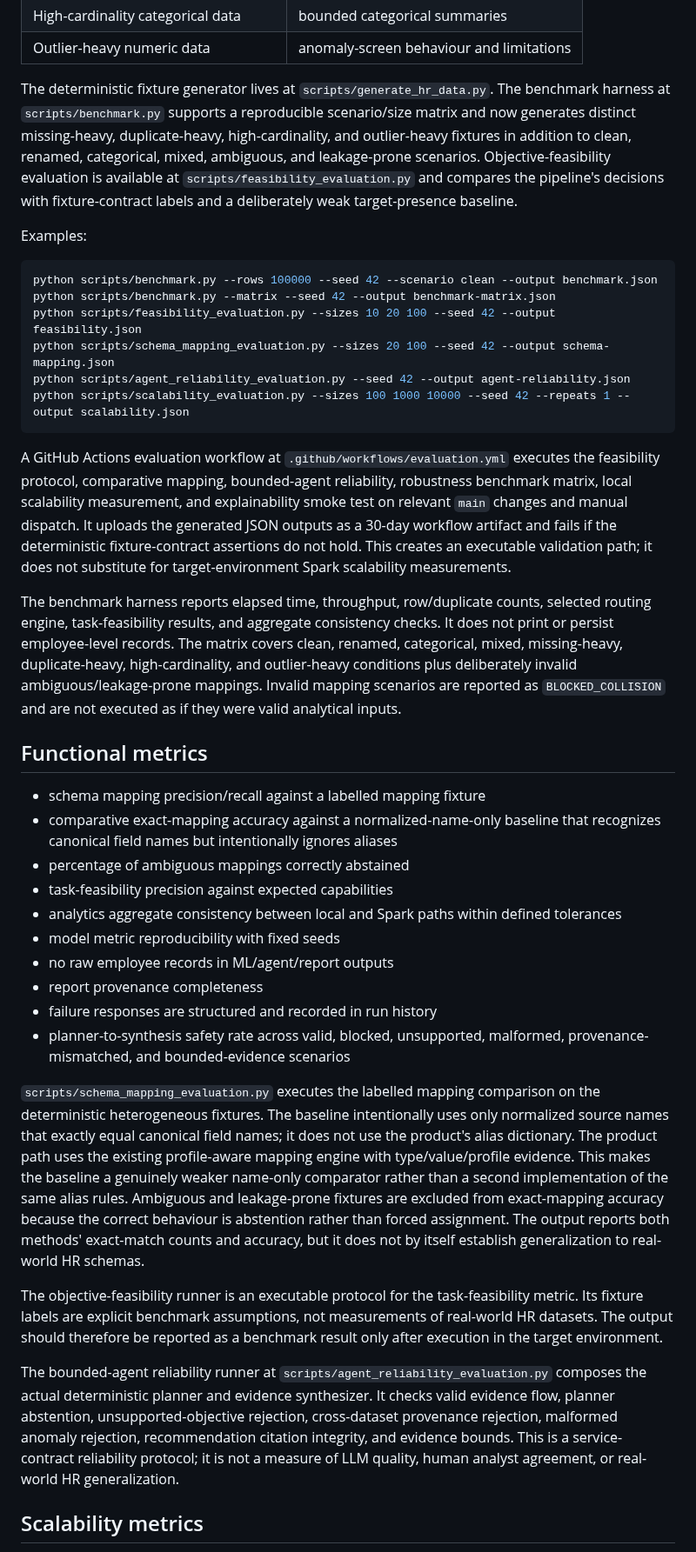
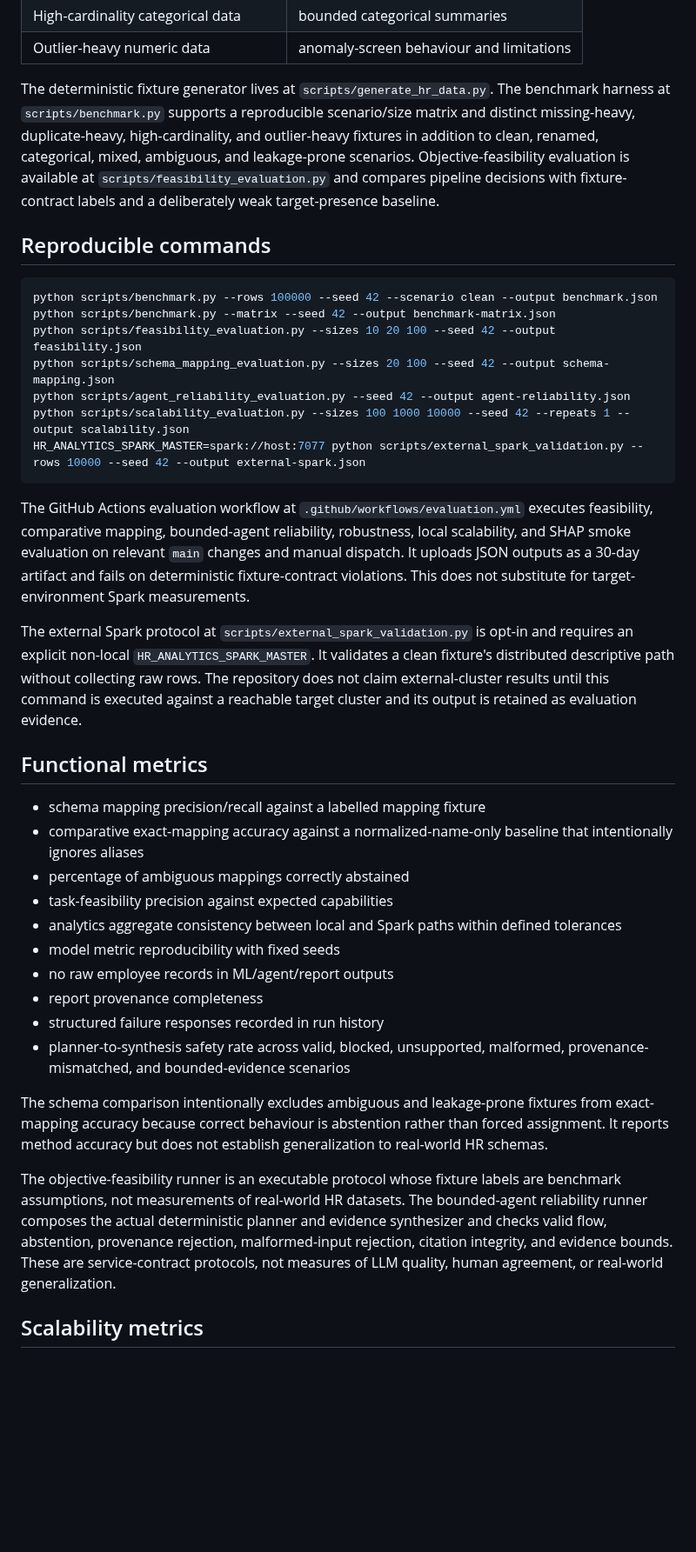
Before and after one commit to adithyahhegde/hr-agentic-big-data-analytics, a Markdown page: docs/EVALUATION_PLAN.md, the part around one of its changes. Shown at 87% size. GitHub-like rendering; blank space fills up the shorter version.

Commit message:
document external Spark validation protocol

````diff
--- a/docs/EVALUATION_PLAN.md
+++ b/docs/EVALUATION_PLAN.md
@@ -20,9 +20,9 @@ Evaluate the system as an evidence-led heterogeneous HR analytics pipeline, not
 | High-cardinality categorical data | bounded categorical summaries |
 | Outlier-heavy numeric data | anomaly-screen behaviour and limitations |
 
-The deterministic fixture generator lives at `scripts/generate_hr_data.py`. The benchmark harness at `scripts/benchmark.py` supports a reproducible scenario/size matrix and now generates distinct missing-heavy, duplicate-heavy, high-cardinality, and outlier-heavy fixtures in addition to clean, renamed, categorical, mixed, ambiguous, and leakage-prone scenarios. Objective-feasibility evaluation is available at `scripts/feasibility_evaluation.py` and compares the pipeline's decisions with fixture-contract labels and a deliberately weak target-presence baseline.
+The deterministic fixture generator lives at `scripts/generate_hr_data.py`. The benchmark harness at `scripts/benchmark.py` supports a reproducible scenario/size matrix and distinct missing-heavy, duplicate-heavy, high-cardinality, and outlier-heavy fixtures in addition to clean, renamed, categorical, mixed, ambiguous, and leakage-prone scenarios. Objective-feasibility evaluation is available at `scripts/feasibility_evaluation.py` and compares pipeline decisions with fixture-contract labels and a deliberately weak target-presence baseline.
 
-Examples:
+## Reproducible commands
 
 ```bash
 python scripts/benchmark.py --rows 100000 --seed 42 --scenario clean --output benchmark.json
@@ -31,30 +31,29 @@ python scripts/feasibility_evaluation.py --sizes 10 20 100 --seed 42 --output fe
 python scripts/schema_mapping_evaluation.py --sizes 20 100 --seed 42 --output schema-mapping.json
 python scripts/agent_reliability_evaluation.py --seed 42 --output agent-reliability.json
 python scripts/scalability_evaluation.py --sizes 100 1000 10000 --seed 42 --repeats 1 --output scalability.json
+HR_ANALYTICS_SPARK_MASTER=spark://host:7077 python scripts/external_spark_validation.py --rows 10000 --seed 42 --output external-spark.json
 ```
 
-A GitHub Actions evaluation workflow at `.github/workflows/evaluation.yml` executes the feasibility protocol, comparative mapping, bounded-agent reliability, robustness benchmark matrix, local scalability measurement, and explainability smoke test on relevant `main` changes and manual dispatch. It uploads the generated JSON outputs as a 30-day workflow artifact and fails if the deterministic fixture-contract assertions do not hold. This creates an executable validation path; it does not substitute for target-environment Spark scalability measurements.
+The GitHub Actions evaluation workflow at `.github/workflows/evaluation.yml` executes feasibility, comparative mapping, bounded-agent reliability, robustness, local scalability, and SHAP smoke evaluation on relevant `main` changes and manual dispatch. It uploads JSON outputs as a 30-day artifact and fails on deterministic fixture-contract violations. This does not substitute for target-environment Spark measurements.
 
-The benchmark harness reports elapsed time, throughput, row/duplicate counts, selected routing engine, task-feasibility results, and aggregate consistency checks. It does not print or persist employee-level records. The matrix covers clean, renamed, categorical, mixed, missing-heavy, duplicate-heavy, high-cardinality, and outlier-heavy conditions plus deliberately invalid ambiguous/leakage-prone mappings. Invalid mapping scenarios are reported as `BLOCKED_COLLISION` and are not executed as if they were valid analytical inputs.
+The external Spark protocol at `scripts/external_spark_validation.py` is opt-in and requires an explicit non-local `HR_ANALYTICS_SPARK_MASTER`. It validates a clean fixture's distributed descriptive path without collecting raw rows. The repository does not claim external-cluster results until this command is executed against a reachable target cluster and its output is retained as evaluation evidence.
 
 ## Functional metrics
 
 - schema mapping precision/recall against a labelled mapping fixture
-- comparative exact-mapping accuracy against a normalized-name-only baseline that recognizes canonical field names but intentionally ignores aliases
+- comparative exact-mapping accuracy against a normalized-name-only baseline that intentionally ignores aliases
 - percentage of ambiguous mappings correctly abstained
 - task-feasibility precision against expected capabilities
 - analytics aggregate consistency between local and Spark paths within defined tolerances
 - model metric reproducibility with fixed seeds
 - no raw employee records in ML/agent/report outputs
 - report provenance completeness
-- failure responses are structured and recorded in run history
+- structured failure responses recorded in run history
 - planner-to-synthesis safety rate across valid, blocked, unsupported, malformed, provenance-mismatched, and bounded-evidence scenarios
 
-`scripts/schema_mapping_evaluation.py` executes the labelled mapping comparison on the deterministic heterogeneous fixtures. The baseline intentionally uses only normalized source names that exactly equal canonical field names; it does not use the product's alias dictionary. The product path uses the existing profile-aware mapping engine with type/value/profile evidence. This makes the baseline a genuinely weaker name-only comparator rather than a second implementation of the same alias rules. Ambiguous and leakage-prone fixtures are excluded from exact-mapping accuracy because the correct behaviour is abstention rather than forced assignment. The output reports both methods' exact-match counts and accuracy, but it does not by itself establish generalization to real-world HR schemas.
+The schema comparison intentionally excludes ambiguous and leakage-prone fixtures from exact-mapping accuracy because correct behaviour is abstention rather than forced assignment. It reports method accuracy but does not establish generalization to real-world HR schemas.
 
-The objective-feasibility runner is an executable protocol for the task-feasibility metric. Its fixture labels are explicit benchmark assumptions, not measurements of real-world HR datasets. The output should therefore be reported as a benchmark result only after execution in the target environment.
-
-The bounded-agent reliability runner at `scripts/agent_reliability_evaluation.py` composes the actual deterministic planner and evidence synthesizer. It checks valid evidence flow, planner abstention, unsupported-objective rejection, cross-dataset provenance rejection, malformed anomaly rejection, recommendation citation integrity, and evidence bounds. This is a service-contract reliability protocol; it is not a measure of LLM quality, human analyst agreement, or real-world HR generalization.
+The objective-feasibility runner is an executable protocol whose fixture labels are benchmark assumptions, not measurements of real-world HR datasets. The bounded-agent reliability runner composes the actual deterministic planner and evidence synthesizer and checks valid flow, abstention, provenance rejection, malformed-input rejection, citation integrity, and evidence bounds. These are service-contract protocols, not measures of LLM quality, human agreement, or real-world generalization.
 
 ## Scalability metrics
 
````
Also changed, not shown: other parts of docs/EVALUATION_PLAN.md (+4 -18 lines).
